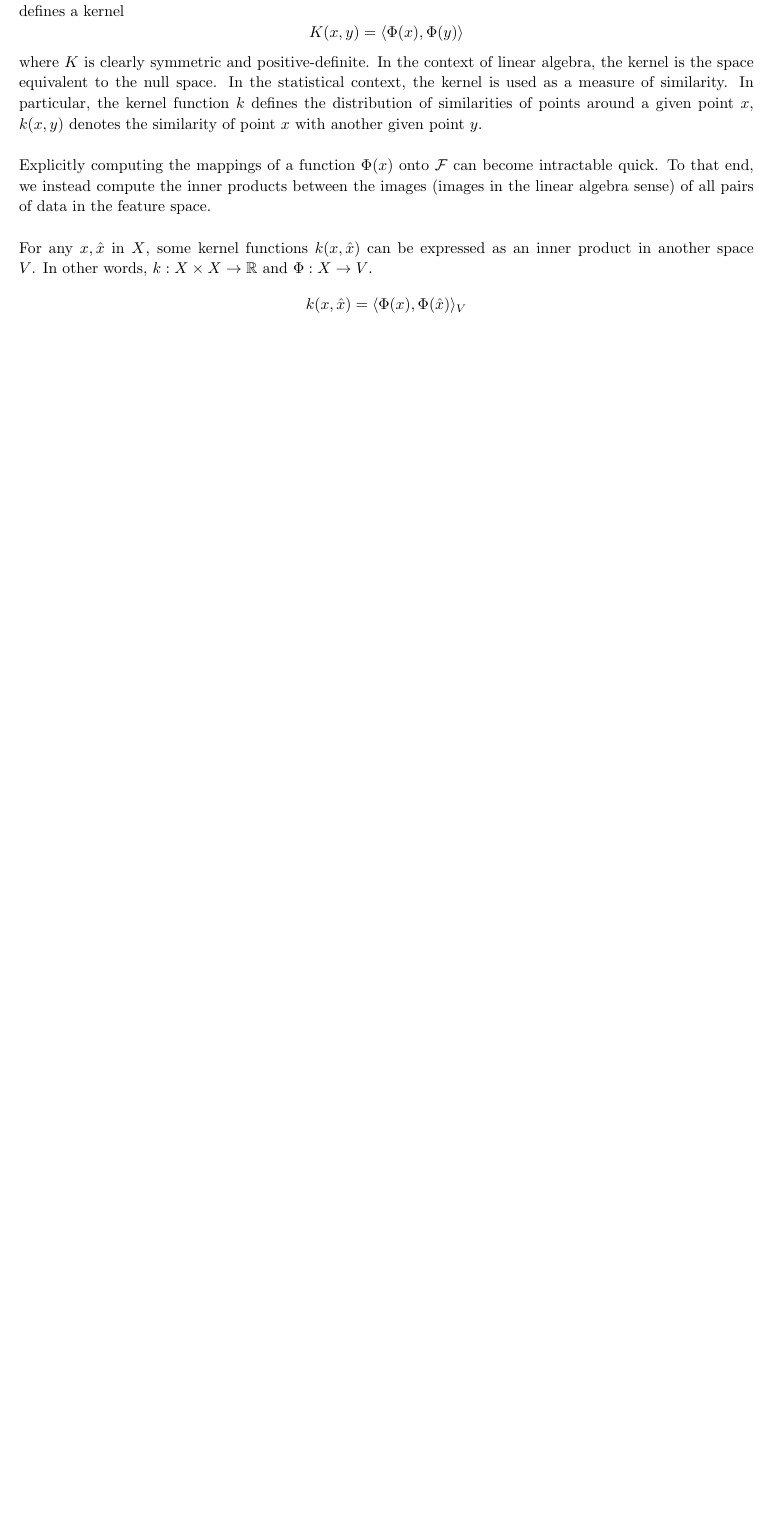
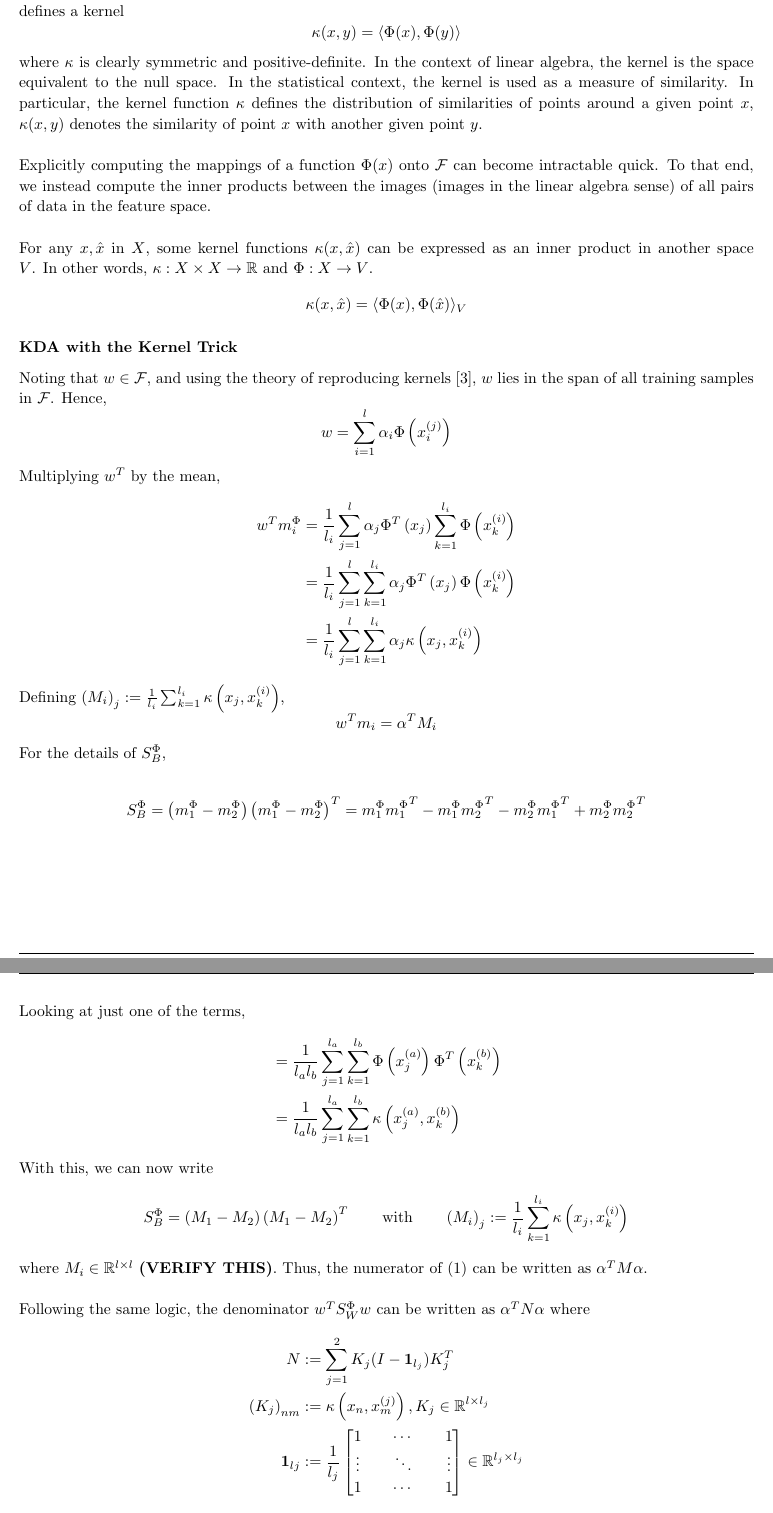
Before and after one commit to keholmbeck/Math_521, a LaTeX document (Final_Project/tex/final.tex): part of page 4 of 9 before the commit and two parts of pages 4 and 5 of 10 after it, the two joined at a grey line, cut so that both start at the same text, the shorter picture padded with empty space. Compiled offline with pdfLaTeX.

Commit message:
Updating PDF
including some KDA background

```diff
--- a/Final_Project/tex/final.tex
+++ b/Final_Project/tex/final.tex
@@ -102,17 +109,52 @@ The kernel trick boils down to using a linear classifier to solve a non-linear p
 \\
 A feature map is a map $\Phi:X \to \mathcal{F}$, where $\mathcal{F}$ is what we call the feature space. Every feature map defines a kernel
 $$
-	K(x,y) = \langle \Phi(x), \Phi(y) \rangle
+	\kappa(x,y) = \langle \Phi(x), \Phi(y) \rangle
 $$
-where $K$ is clearly symmetric and positive-definite. In the context of linear algebra, the kernel is the space equivalent to the null space. In the statistical context, the kernel is used as a measure of similarity. In particular, the kernel function $k$ defines the distribution of similarities of points around a given point $x$, $k(x,y)$ denotes the similarity of point $x$ with another given point $y$.
+where $\kappa$ is clearly symmetric and positive-definite. In the context of linear algebra, the kernel is the space equivalent to the null space. In the statistical context, the kernel is used as a measure of similarity. In particular, the kernel function $\kappa$ defines the distribution of similarities of points around a given point $x$, $\kappa(x,y)$ denotes the similarity of point $x$ with another given point $y$.
 \\
 
 Explicitly computing the mappings of a function $\Phi(x)$ onto $\mathcal{F}$ can become intractable quick. To that end, we instead compute the inner products between the images (images in the linear algebra sense) of all pairs of data in the feature space.
 \\
 \\
-For any $x, \hat{x}$ in $X$, some kernel functions $k(x,\hat{x})$ can be expressed as an inner product in another space $V$. In other words, $k : X \times X \to \mathbb{R}$ and $\Phi : X \to V$.
+For any $x, \hat{x}$ in $X$, some kernel functions $\kappa(x,\hat{x})$ can be expressed as an inner product in another space $V$. In other words, $\kappa : X \times X \to \mathbb{R}$ and $\Phi : X \to V$.
 $$
-	k(x, \hat{x}) = \langle \Phi(x), \Phi( \hat{x} ) \rangle_V
+	\kappa(x, \hat{x}) = \langle \Phi(x), \Phi( \hat{x} ) \rangle_V
 $$
 \end{subsubsection}
 
+\begin{subsubsection}{KDA with the Kernel Trick}
+Noting that $w \in \mathcal{F}$, and using the theory of reproducing kernels \cite{kernTheory}, $w$ lies in the span of all training samples in $\mathcal{F}$. Hence,
+$$
+	w = \sum_{i=1}^l \alpha_i \Phi \left( x_i^{(j)} \right)
+$$
+Multiplying $w^T$ by the mean,
+\begin{align*}
+	w^T m_i^{\Phi} &= \frac{1}{l_i} \sum_{j=1}^l \alpha_j \Phi^T \left( x_j \right)
+		\sum_{k=1}^{l_i} \Phi \left( x_k^{(i)} \right ) \\
+	&= \frac{1}{l_i} \sum_{j=1}^l \sum_{k=1}^{l_i}
+		\alpha_j \Phi^T \left( x_j \right) \Phi \left( x_k^{(i)} \right ) \\
+	&= \frac{1}{l_i} \sum_{j=1}^l \sum_{k=1}^{l_i} \alpha_j \kappa \left( x_j, x_k^{(i)} \right)
+\end{align*}
+Defining $\left( M_i \right)_j := \frac{1}{l_i} \sum_{k=1}^{l_i} \kappa \left( x_j, x_k^{(i)} \right)$,
+$$
+	w^T m_i = \alpha^T M_i
+$$
+For the details of $S_B^{\Phi}$,
+
+\begin{align*}
+	S_B^{\Phi} &= \left( m_1^{\Phi} - m_2^{\Phi} \right) \left( m_1^{\Phi} - m_2^{\Phi} \right)^T
+	= m_1^{\Phi} {m_1^{\Phi}}^T - m_1^{\Phi} {m_2^{\Phi}}^T - m_2^{\Phi} {m_1^{\Phi}}^T + m_2^{\Phi} {m_2^{\Phi}}^T \\
+\end{align*}
+Looking at just one of the terms,
+\begin{align*}
+	&= \frac{1}{l_a l_b} \sum_{j=1}^{l_a} \sum_{k=1}^{l_b} \Phi \left( x_j^{(a)} \right) \Phi^T \left( x_k^{(b)} \right) \\
+	&= \frac{1}{l_a l_b} \sum_{j=1}^{l_a} \sum_{k=1}^{l_b} \kappa \left( x_j^{(a)}, x_k^{(b)} \right )
+\end{align*}
+With this, we can now write
+\begin{align*}
+	S_B^{\Phi} = \left( M_1 - M_2 \right) \left( M_1 - M_2 \right)^T
+	\qquad \text{with} \qquad
+		\left( M_i \right)_j := \frac{1}{l_i} \sum_{k=1}^{l_i} \kappa \left( x_j, x_k^{(i)} \right)
+\end{align*}
+where $M_i \in \mathbb{R}^{ l \times l }$ \textbf{(VERIFY THIS)}. Thus, the numerator of (\ref{objFcn}) can be written as $\alpha^T M \alpha$.
@@ -138,2 +161,8 @@ Let us revisit the concentric data problem from Figure \ref{fig:circle_data}, an
 \\
 \\
+Following the same logic, the denominator $w^T S_W^{\Phi} w$ can be written as $\alpha^T N \alpha$ where
+\begin{align*}
+	N &:= \sum_{j=1}^2 K_j (I - \bm{1}_{l_j}) K_j^T \\
+	\left( K_j \right)_{nm} &:= \kappa \left( x_n, x_m^{(j)} \right), K_j \in \mathbb{R}^{l \times l_j}\\
+	\bm{1}_{lj} &:= \frac{1}{l_j} \begin{bmatrix} 1 && \cdots && 1 \\ \vdots && \ddots && \vdots \\ 1&& \cdots && 1 \end{bmatrix} \in \mathbb{R}^{l_j \times l_j}
+\end{align*}
```
Also changed, not shown: Final_Project/tex/KDA_on_concentric_data.tex (added, +34 -0 lines), Final_Project/tex/KDA_on_parabolic_data.tex (added, +40 -0 lines), Final_Project/tex/final.pdf, Final_Project/tex/final.tex (103 more changed lines), 5 other files.
